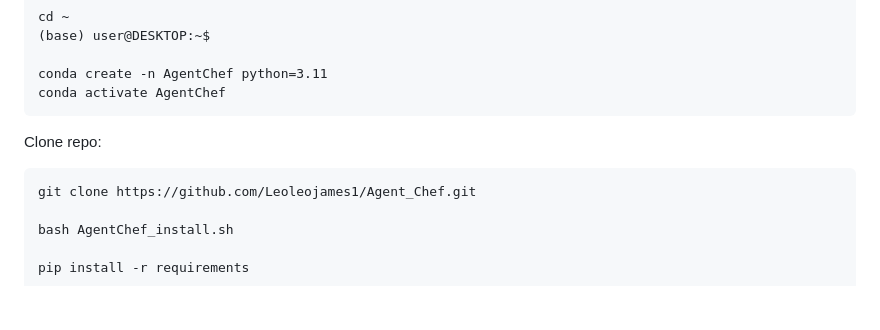
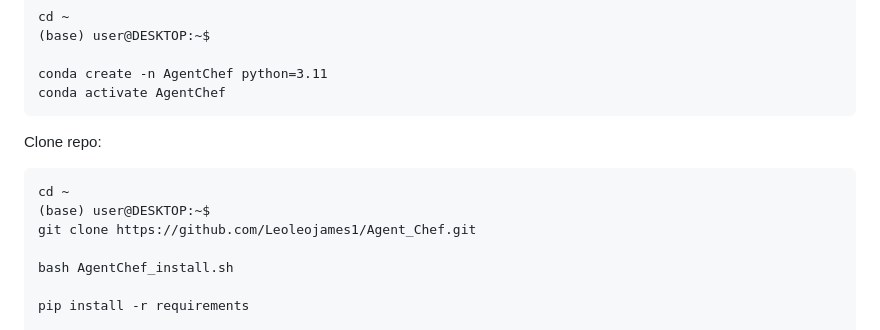
Before and after one commit to Leoleojames1/Agent_Chef, a Markdown page: README.md, the part around the change. Drawn GitHub-style; blank space fills up the shorter version.

````diff
--- a/README.md
+++ b/README.md
@@ -81,6 +81,8 @@ conda activate AgentChef
 ```
 Clone repo:
 ```
+cd ~
+(base) user@DESKTOP:~$
 git clone https://github.com/Leoleojames1/Agent_Chef.git
 
 bash AgentChef_install.sh
````
